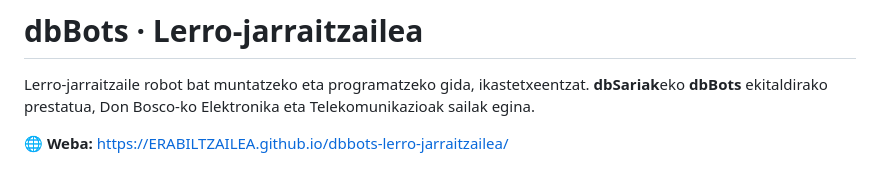
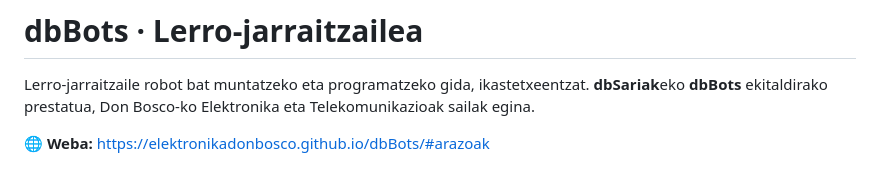
Before and after one commit to ElektronikaDonBosco/dbBots, a Markdown page: README.md, the part around the change. Rendered like a GitHub page.

Commit message:
Change website link in README.md
Updated the project website link in the README.

```diff
--- a/README.md
+++ b/README.md
@@ -3,7 +3,7 @@
 Lerro-jarraitzaile robot bat muntatzeko eta programatzeko gida, ikastetxeentzat.
 **dbSariak**eko **dbBots** ekitaldirako prestatua, Don Bosco-ko Elektronika eta Telekomunikazioak sailak egina.
 
-🌐 **Weba:** https://ERABILTZAILEA.github.io/dbbots-lerro-jarraitzailea/
+🌐 **Weba:** https://elektronikadonbosco.github.io/dbBots/#arazoak
 
 ![Webaren hasiera](irudiak/pantaila-argazkia.png)
 
```
